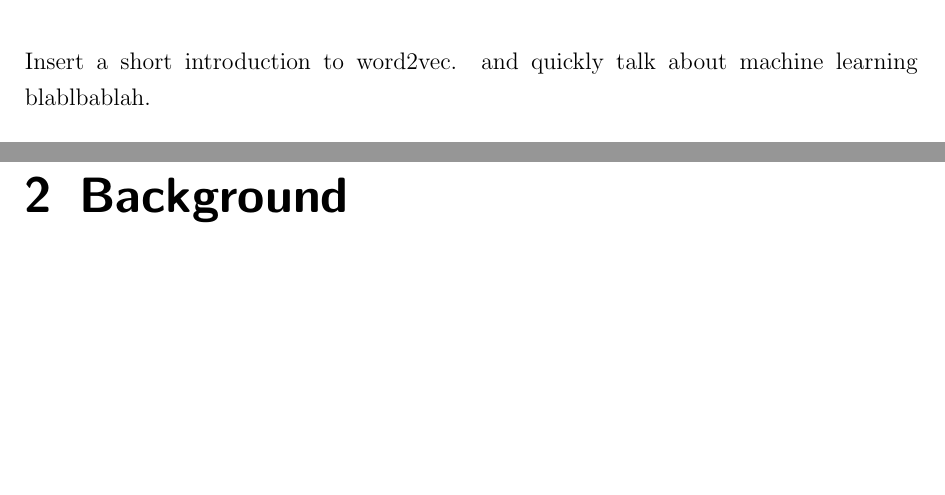
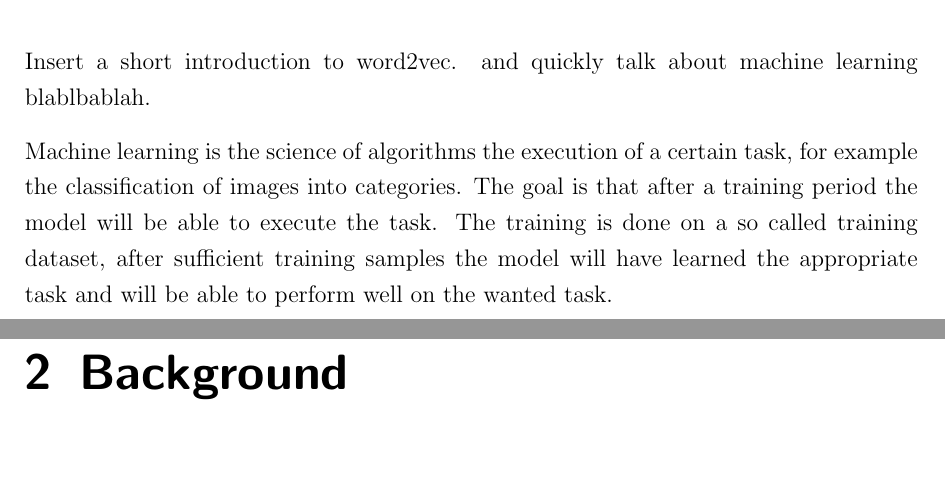
Before and after one commit to c3dric373/bachelorThesis, a LaTeX thesis (thesis_template/thesis.tex, which reads thesis_template/chapters/introduction.tex): two parts of pages 9 and 10 of 38, joined at a grey line, cut so that both start at the same text, the shorter picture padded with empty space. Compiled offline with pdfLaTeX.

Commit message:
machine learning explained

```diff
--- a/thesis_template/chapters/introduction.tex
+++ b/thesis_template/chapters/introduction.tex
@@ -1,3 +1,6 @@
 \chapter{Introduction}\label{chap:introduction}
 
 Insert a short introduction to word2vec. and quickly talk about machine learning blablbablah.
+
+
+Machine learning is the science of algorithms the execution of a certain task, for example the classification of images into categories. The goal is that after a training period the model will be able to execute the task. The training is done on a so called training dataset, after sufficient training samples the model will have learned the appropriate task and will be able to perform well on the wanted task.
```
